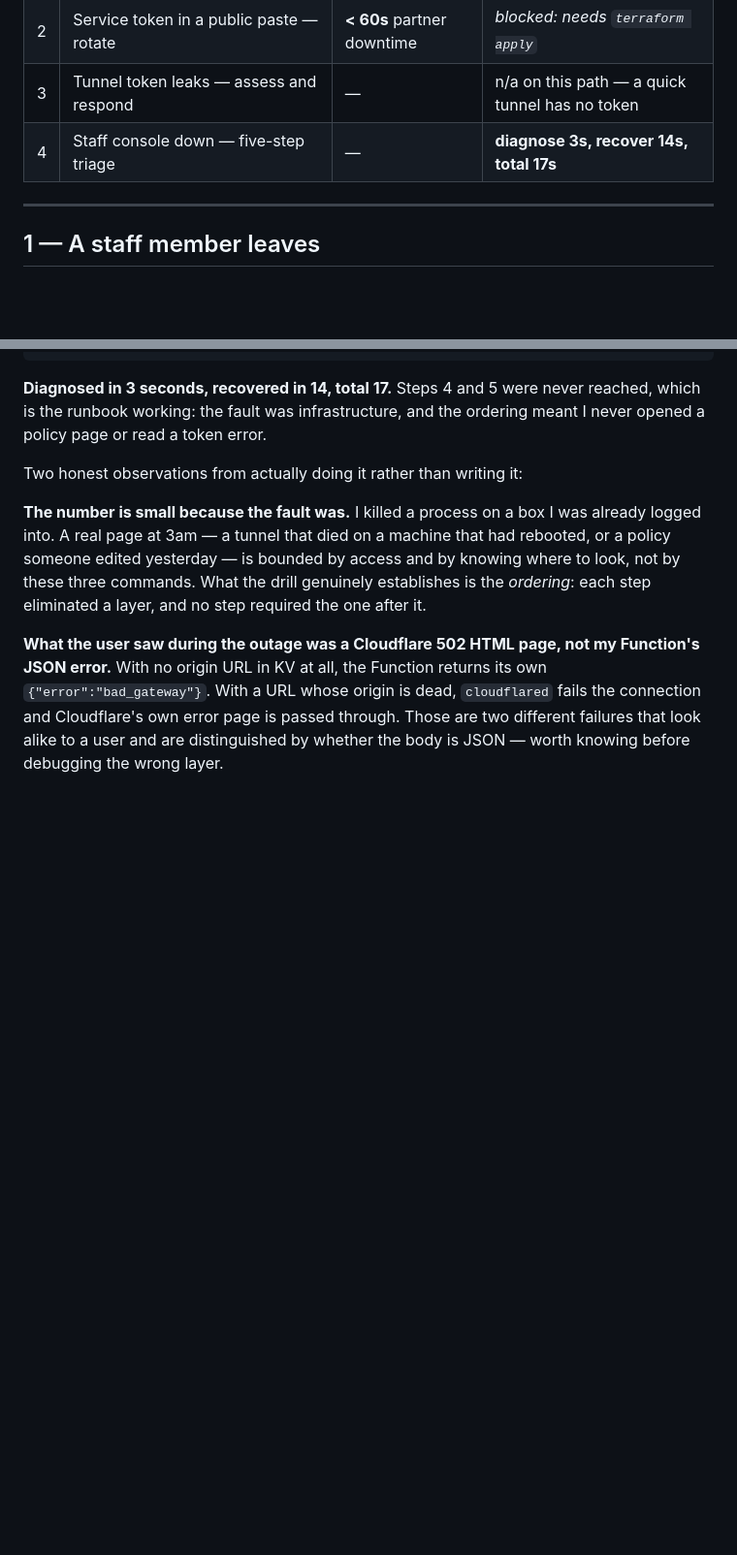
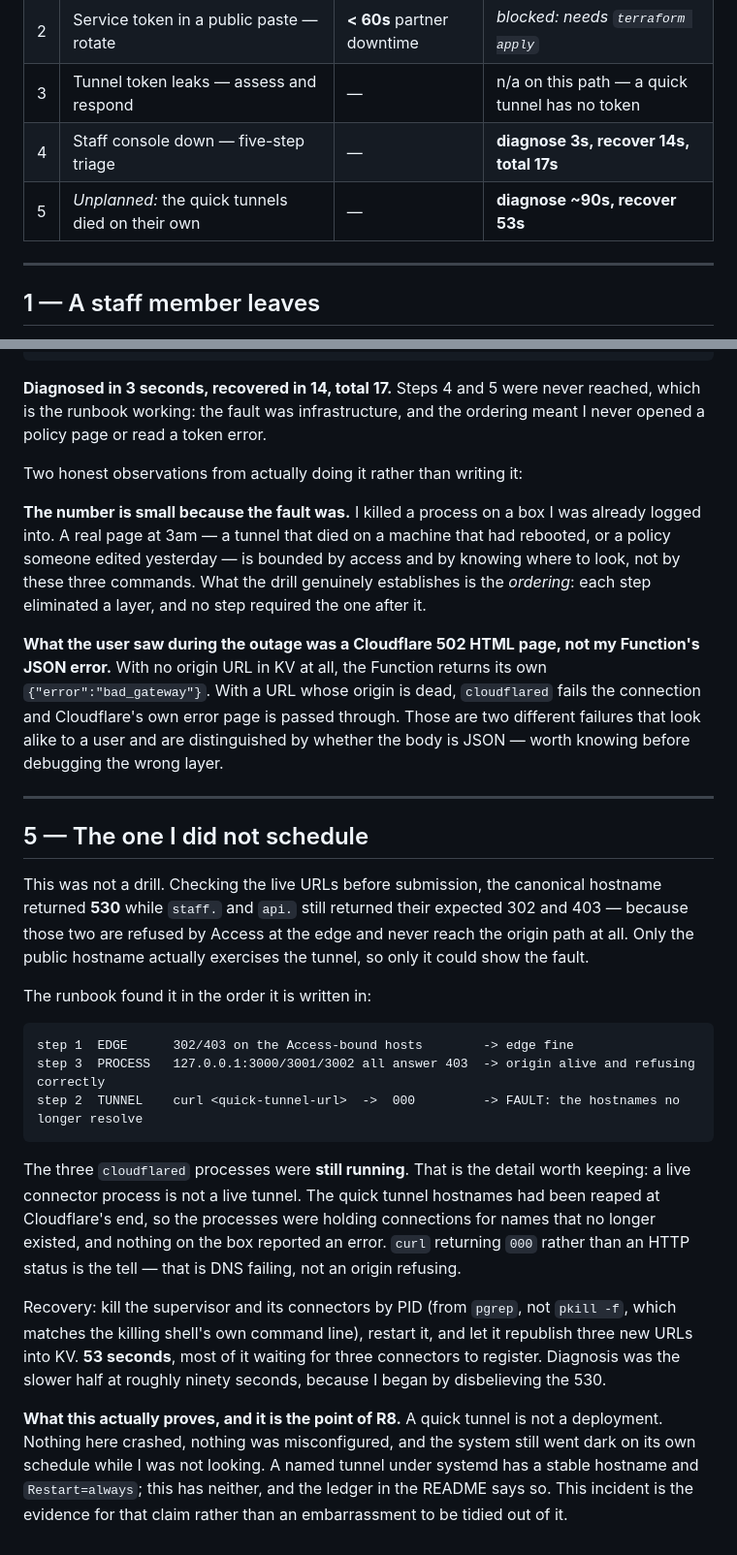
Before and after one commit to DushyantRajpurohit/meridian-build, a Markdown page: docs/42-incident-runbooks.md, 2 parts joined by grey strips. Shown at 97% size. Rendered like a GitHub page; blank space fills up the shorter version.

````diff
--- a/docs/42-incident-runbooks.md
+++ b/docs/42-incident-runbooks.md
@@ -10,6 +10,7 @@ step. The times below are recorded on execution; unfilled rows are not yet run a
 | 2 | Service token in a public paste — rotate | **< 60s** partner downtime | _blocked: needs `terraform apply`_ |
 | 3 | Tunnel token leaks — assess and respond | — | n/a on this path — a quick tunnel has no token |
 | 4 | Staff console down — five-step triage | — | **diagnose 3s, recover 14s, total 17s** |
+| 5 | *Unplanned:* the quick tunnels died on their own | — | **diagnose ~90s, recover 53s** |
 
 ---
 
@@ -174,3 +175,37 @@ error.** With no origin URL in KV at all, the Function returns its own
 and Cloudflare's own error page is passed through. Those are two different failures that look
 alike to a user and are distinguished by whether the body is JSON — worth knowing before
 debugging the wrong layer.
+
+---
+
+## 5 — The one I did not schedule
+
+This was not a drill. Checking the live URLs before submission, the canonical hostname returned
+**530** while `staff.` and `api.` still returned their expected 302 and 403 — because those two
+are refused by Access at the edge and never reach the origin path at all. Only the public
+hostname actually exercises the tunnel, so only it could show the fault.
+
+The runbook found it in the order it is written in:
+
+```
+step 1  EDGE      302/403 on the Access-bound hosts        -> edge fine
+step 3  PROCESS   127.0.0.1:3000/3001/3002 all answer 403  -> origin alive and refusing correctly
+step 2  TUNNEL    curl <quick-tunnel-url>  ->  000         -> FAULT: the hostnames no longer resolve
+```
+
+The three `cloudflared` processes were **still running**. That is the detail worth keeping: a
+live connector process is not a live tunnel. The quick tunnel hostnames had been reaped at
+Cloudflare's end, so the processes were holding connections for names that no longer existed,
+and nothing on the box reported an error. `curl` returning `000` rather than an HTTP status is
+the tell — that is DNS failing, not an origin refusing.
+
+Recovery: kill the supervisor and its connectors by PID (from `pgrep`, not `pkill -f`, which
+matches the killing shell's own command line), restart it, and let it republish three new URLs
+into KV. **53 seconds**, most of it waiting for three connectors to register. Diagnosis was the
+slower half at roughly ninety seconds, because I began by disbelieving the 530.
+
+**What this actually proves, and it is the point of R8.** A quick tunnel is not a deployment.
+Nothing here crashed, nothing was misconfigured, and the system still went dark on its own
+schedule while I was not looking. A named tunnel under systemd has a stable hostname and
+`Restart=always`; this has neither, and the ledger in the README says so. This incident is the
+evidence for that claim rather than an embarrassment to be tidied out of it.
````
Also changed, not shown: WRITEUP.md (+73 -75 lines).
